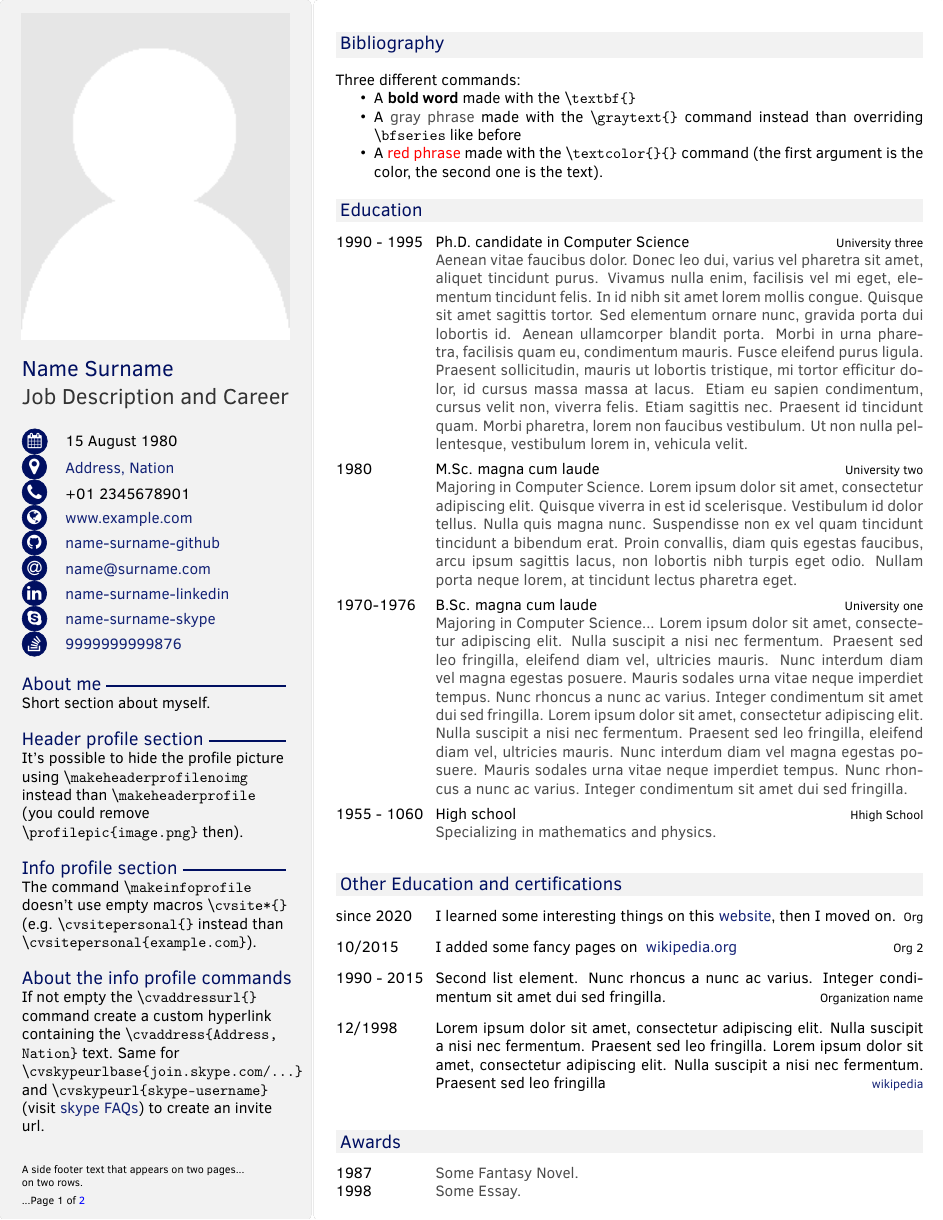
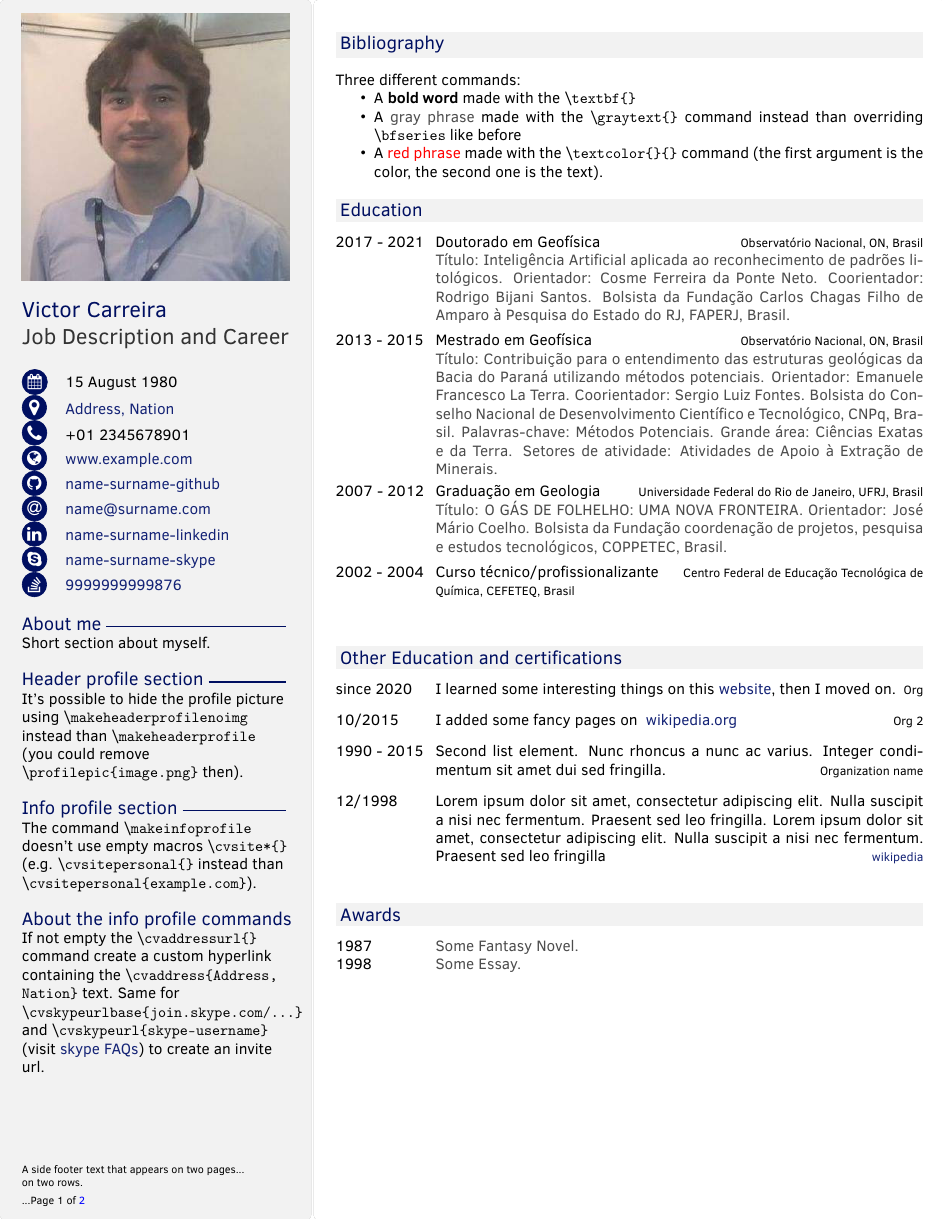
Before and after one commit to VictorCarreira/CV, a LaTeX CV (CV/resume.tex): page 1 of 2. Compiled offline with pdfLaTeX.

Commit message:
Adiciona o cv inicial

```diff
--- a/CV/resume.tex
+++ b/CV/resume.tex
@@ -1,44 +1,8 @@
-%%%%%%%%%%%%%%%%%%%%%%%%%%%%%%%%%%%%%%%%%
-% Twenty One Seconds Resume/CV
-% LaTeX Template
-% Version 1.2 (2024/06/26)
-%
-% This template has been downloaded from:
-% http://www.LaTeXTemplates.com
-%
-%
-% License
-% Original author:
-% Carmine Spagnuolo (cspagnuolo@unisa.it) with major modifications by
-% Alessandro Trinca Tornidor (alessandro at trinca dot tornidor dot com)
-%% Copyright 2022-now Alessandro Trinca Tornidor (alessandro at trinca dot tornidor dot com)
-%
-% This work may be distributed and/or modified under the
-% conditions of the LaTeX Project Public License, either version 1.3
-% of this license or (at your option) any later version.
-% The latest version of this license is in
-%   http://www.latex-project.org/lppl.txt
-% and version 1.3 or later is part of all distributions of LaTeX
-% version 2005/12/01 or later.
-%
-% This work has the LPPL maintenance status `maintained'.
-%
-% The Current Maintainer of this work is Alessandro Trinca Tornidor
-%
-% This work consists of the files template.tex and twentyonesecondcv.cls
-% and the derived file twentyonesecondcv.pdf
-%
-% see https://github.com/trincadev/cv-latex-twentyoneseconds/ for updates
-
-%----------------------------------------------------------------------------------------
-%	PACKAGES AND OTHER DOCUMENT CONFIGURATIONS
-%----------------------------------------------------------------------------------------
-
 \documentclass[letterpaper]{twentyonesecondcv} % a4paper for A4
-
-\profilepic{image.png} % Profile picture
+\usepackage[english,brazil]{babel}
+\profilepic{perfil.jpg} % Profile picture
 \cvjobtitle{Job Description and Career} % Job title/career
-\cvname{Name Surname} % Your name
+\cvname{Victor Carreira} % Your name
 
 %% Mandatory informations used by \makeinfoprofile. To hide these fields leave the contents of the macro empty (e.g. '\cvsitepersonal{}' instead than '\cvsitepersonal{en.wikipedia.org}')
 %% See https://tex.stackexchange.com/a/692525/109031
@@ -89,25 +53,25 @@
 
 \begin{twenty}
     \twentyitem
-        {1990 - 1995}
-        {Ph.D. {\normalfont candidate in Computer Science}}
-        {University three}
-        {Aenean vitae faucibus dolor. Donec leo dui, varius vel pharetra sit amet, aliquet tincidunt purus. Vivamus nulla enim, facilisis vel mi eget, elementum tincidunt felis. In id nibh sit amet lorem mollis congue. Quisque sit amet sagittis tortor. Sed elementum ornare nunc, gravida porta dui lobortis id. Aenean ullamcorper blandit porta. Morbi in urna pharetra, facilisis quam eu, condimentum mauris. Fusce eleifend purus ligula. Praesent sollicitudin, mauris ut lobortis tristique, mi tortor efficitur dolor, id cursus massa massa at lacus. Etiam eu sapien condimentum, cursus velit non, viverra felis. Etiam sagittis nec. Praesent id tincidunt quam. Morbi pharetra, lorem non faucibus vestibulum. Ut non nulla pellentesque, vestibulum lorem in, vehicula velit.}
+        {2017 - 2021}
+        {Doutorado em Geofísica}
+        {Observatório Nacional, ON, Brasil}
+        {Título: Inteligência Artificial aplicada ao reconhecimento de padrões litológicos. Orientador: Cosme Ferreira da Ponte Neto. Coorientador: Rodrigo Bijani Santos. Bolsista da Fundação Carlos Chagas Filho de Amparo à Pesquisa do Estado do RJ, FAPERJ, Brasil.}
     \twentyitem
-        {1980}
-        {M.Sc. magna cum laude}
-        {University two}
-        {Majoring in Computer Science. Lorem ipsum dolor sit amet, consectetur adipiscing elit. Quisque viverra in est id scelerisque. Vestibulum id dolor tellus. Nulla quis magna nunc. Suspendisse non ex vel quam tincidunt tincidunt a bibendum erat. Proin convallis, diam quis egestas faucibus, arcu ipsum sagittis lacus, non lobortis nibh turpis eget odio. Nullam porta neque lorem, at tincidunt lectus pharetra eget.}
+        {2013 - 2015}
+        {Mestrado em Geofísica}
+        {Observatório Nacional, ON, Brasil}
+        {Título: Contribuição para o entendimento das estruturas geológicas da Bacia do Paraná utilizando métodos potenciais. Orientador: Emanuele Francesco La Terra. Coorientador: Sergio Luiz Fontes. Bolsista do Conselho Nacional de Desenvolvimento Científico e Tecnológico, CNPq, Brasil. Palavras-chave: Métodos Potenciais. Grande área: Ciências Exatas e da Terra. Setores de atividade: Atividades de Apoio à Extração de Minerais.}
     \twentyitem
-        {1970-1976}
-        {B.Sc. magna cum laude}
-        {University one}
-        {Majoring in Computer Science... Lorem ipsum dolor sit amet, consectetur adipiscing elit. Nulla suscipit a nisi nec fermentum. Praesent sed leo fringilla, eleifend diam vel, ultricies mauris. Nunc interdum diam vel magna egestas posuere. Mauris sodales urna vitae neque imperdiet tempus. Nunc rhoncus a nunc ac varius. Integer condimentum sit amet dui sed fringilla. Lorem ipsum dolor sit amet, consectetur adipiscing elit. Nulla suscipit a nisi nec fermentum. Praesent sed leo fringilla, eleifend diam vel, ultricies mauris. Nunc interdum diam vel magna egestas posuere. Mauris sodales urna vitae neque imperdiet tempus. Nunc rhoncus a nunc ac varius. Integer condimentum sit amet dui sed fringilla.}
+        {2007 - 2012}
+        {Graduação em Geologia}
+        {Universidade Federal do Rio de Janeiro, UFRJ, Brasil}
+        {Título: O GÁS DE FOLHELHO: UMA NOVA FRONTEIRA. Orientador: José Mário Coelho. Bolsista da Fundação coordenação de projetos, pesquisa e estudos tecnológicos, COPPETEC, Brasil.}
     \twentyitem
-        {1955 - 1060}
-        {High school}
-        {Hhigh School}
-        {Specializing in mathematics and physics.}
+        {2002 - 2004}
+        {Curso técnico/profissionalizante}
+        {Centro Federal de Educação Tecnológica de Química, CEFETEQ, Brasil}
+        {} % No description provided in the .md file
 \end{twenty}
 
     \section{Other Education and certifications}
```
Lines whose indentation alone changed are shown as unchanged.
